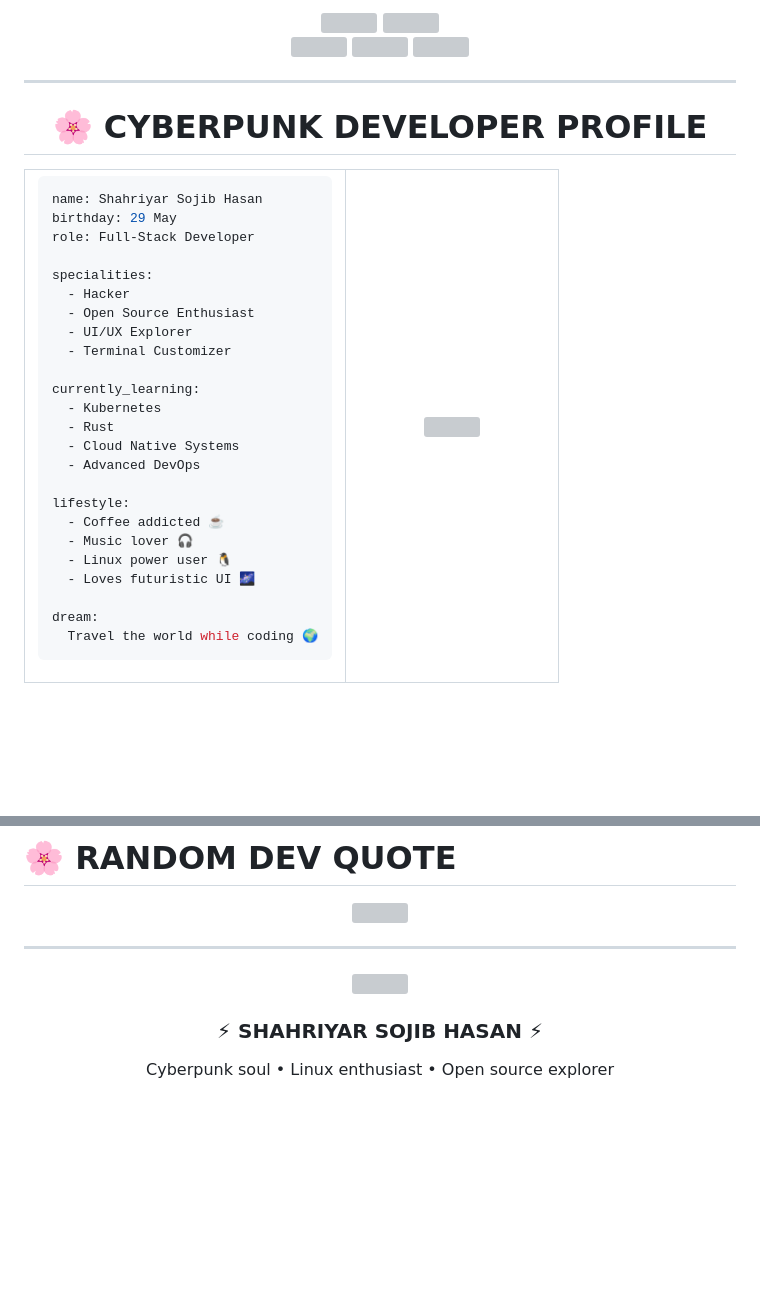
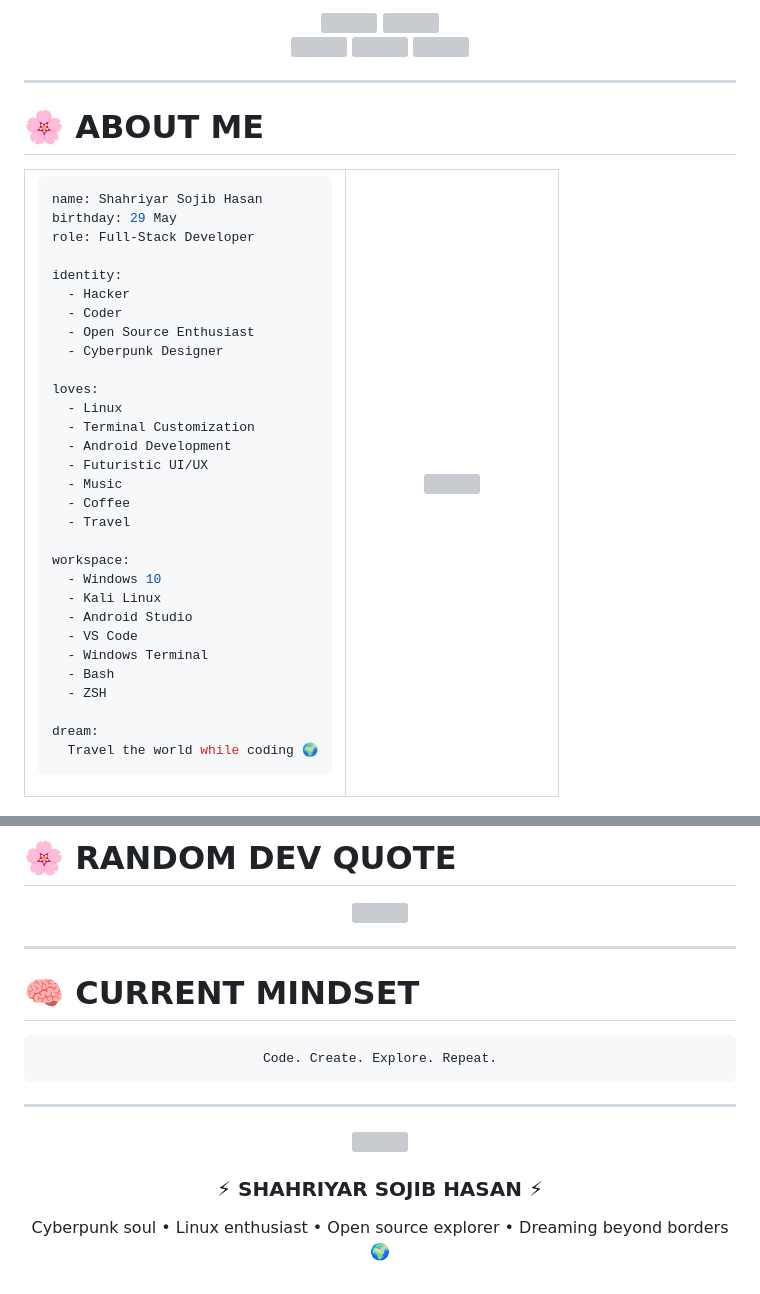
Before and after one commit to shahriyarsojibhasan/shahriyarsojibhasan.github.io, a Markdown page: README.md, 2 parts joined by grey strips. Rendered like a GitHub page; blank space fills up the shorter version; grey boxes are pictures that could not be loaded.

Commit message:
Revise README for updated profile and lifestyle
Updated personal branding and added social media links.

````diff
--- a/README.md
+++ b/README.md
@@ -14,11 +14,7 @@
 
 ---
 
-<div align="center">
-
-# 🌸 CYBERPUNK DEVELOPER PROFILE
-
-</div>
+# 🌸 ABOUT ME
 
 <table>
 <tr>
@@ -29,23 +25,29 @@ name: Shahriyar Sojib Hasan
 birthday: 29 May
 role: Full-Stack Developer
 
-specialities:
+identity:
   - Hacker
+  - Coder
   - Open Source Enthusiast
-  - UI/UX Explorer
-  - Terminal Customizer
+  - Cyberpunk Designer
 
-currently_learning:
-  - Kubernetes
-  - Rust
-  - Cloud Native Systems
-  - Advanced DevOps
+loves:
+  - Linux
+  - Terminal Customization
+  - Android Development
+  - Futuristic UI/UX
+  - Music
+  - Coffee
+  - Travel
 
-lifestyle:
-  - Coffee addicted ☕
-  - Music lover 🎧
-  - Linux power user 🐧
-  - Loves futuristic UI 🌌
+workspace:
+  - Windows 10
+  - Kali Linux
+  - Android Studio
+  - VS Code
+  - Windows Terminal
+  - Bash
+  - ZSH
 
 dream:
   Travel the world while coding 🌍
@@ -272,12 +298,24 @@ Future deployed successfully 🚀
 
 ---
 
+# 🧠 CURRENT MINDSET
+
+<div align="center">
+
+```text
+Code. Create. Explore. Repeat.
+```
+
+</div>
+
+---
+
 <div align="center">
 
 <img width="100%" src="https://capsule-render.vercel.app/api?type=waving&height=140&section=footer&color=0:0d1117,50:7F5AF0,100:F75C7E"/>
 
 ### ⚡ SHAHRIYAR SOJIB HASAN ⚡
 
-Cyberpunk soul • Linux enthusiast • Open source explorer
+Cyberpunk soul • Linux enthusiast • Open source explorer • Dreaming beyond borders 🌍
 
 </div>
````
Also changed, not shown: other parts of README.md (+48 -24 lines).
